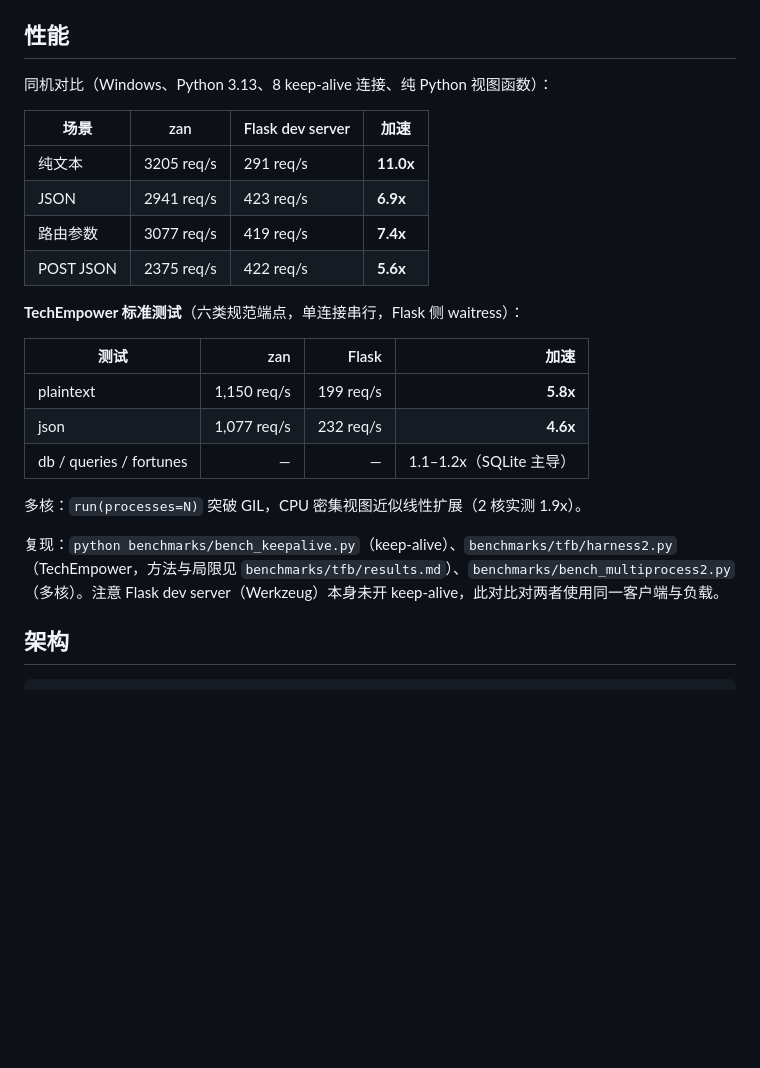
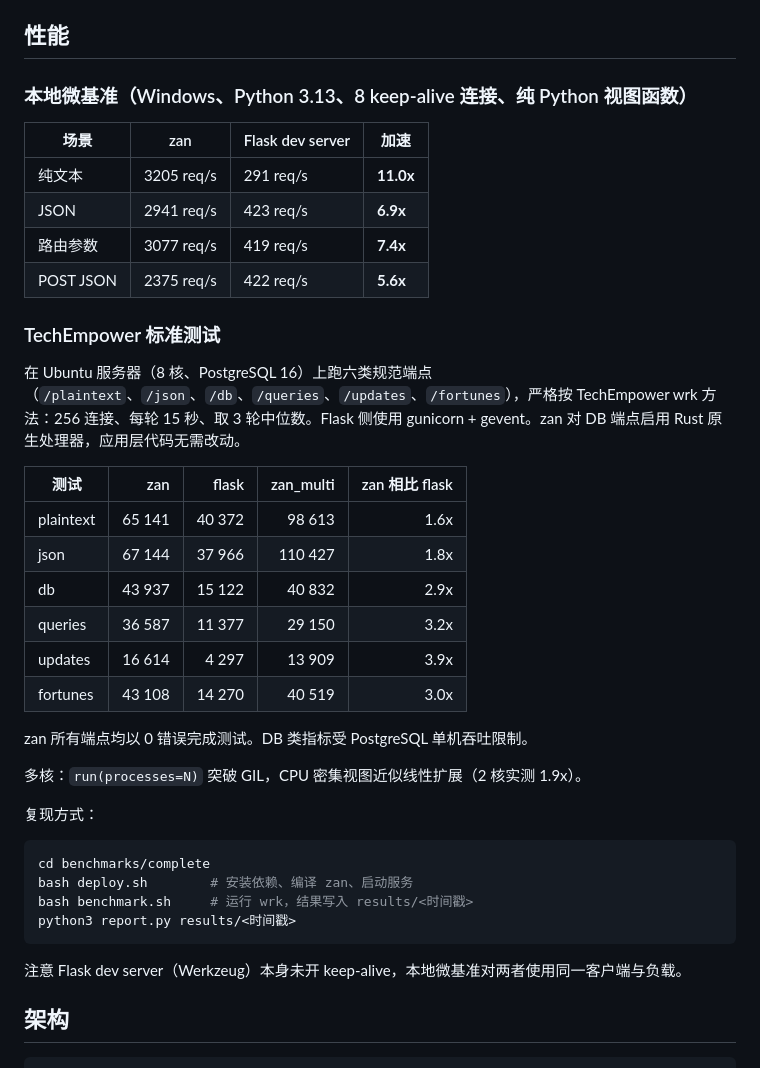
Before and after one commit to RaysunKR/zan, a Markdown page: README.zh-CN.md, the part around the change. Rendered like a GitHub page; blank space fills up the shorter version.

````diff
--- a/README.zh-CN.md
+++ b/README.zh-CN.md
@@ -91,7 +91,7 @@ pytest tests/ -q
 
 ## 性能
 
-同机对比（Windows、Python 3.13、8 keep-alive 连接、纯 Python 视图函数）：
+### 本地微基准（Windows、Python 3.13、8 keep-alive 连接、纯 Python 视图函数）
 
 | 场景 | zan | Flask dev server | 加速 |
 | --- | --- | --- | --- |
@@ -100,17 +100,33 @@ pytest tests/ -q
 | 路由参数 | 3077 req/s | 419 req/s | **7.4x** |
 | POST JSON | 2375 req/s | 422 req/s | **5.6x** |
 
-**TechEmpower 标准测试**（六类规范端点，单连接串行，Flask 侧 waitress）：
+### TechEmpower 标准测试
 
-| 测试 | zan | Flask | 加速 |
-| --- | ---: | ---: | ---: |
-| plaintext | 1,150 req/s | 199 req/s | **5.8x** |
-| json | 1,077 req/s | 232 req/s | **4.6x** |
-| db / queries / fortunes | — | — | 1.1–1.2x（SQLite 主导） |
+在 Ubuntu 服务器（8 核、PostgreSQL 16）上跑六类规范端点（`/plaintext`、`/json`、`/db`、`/queries`、`/updates`、`/fortunes`），严格按 TechEmpower wrk 方法：256 连接、每轮 15 秒、取 3 轮中位数。Flask 侧使用 gunicorn + gevent。zan 对 DB 端点启用 Rust 原生处理器，应用层代码无需改动。
+
+| 测试 | zan | flask | zan_multi | zan 相比 flask |
+| --- | ---: | ---: | ---: | ---: |
+| plaintext | 65 141 | 40 372 | 98 613 | 1.6x |
+| json | 67 144 | 37 966 | 110 427 | 1.8x |
+| db | 43 937 | 15 122 | 40 832 | 2.9x |
+| queries | 36 587 | 11 377 | 29 150 | 3.2x |
+| updates | 16 614 | 4 297 | 13 909 | 3.9x |
+| fortunes | 43 108 | 14 270 | 40 519 | 3.0x |
+
+zan 所有端点均以 0 错误完成测试。DB 类指标受 PostgreSQL 单机吞吐限制。
 
 多核：`run(processes=N)` 突破 GIL，CPU 密集视图近似线性扩展（2 核实测 1.9x）。
 
-复现：`python benchmarks/bench_keepalive.py`（keep-alive）、`benchmarks/tfb/harness2.py`（TechEmpower，方法与局限见 `benchmarks/tfb/results.md`）、`benchmarks/bench_multiprocess2.py`（多核）。注意 Flask dev server（Werkzeug）本身未开 keep-alive，此对比对两者使用同一客户端与负载。
+复现方式：
+
+```bash
+cd benchmarks/complete
+bash deploy.sh        # 安装依赖、编译 zan、启动服务
+bash benchmark.sh     # 运行 wrk，结果写入 results/<时间戳>
+python3 report.py results/<时间戳>
+```
+
+注意 Flask dev server（Werkzeug）本身未开 keep-alive，本地微基准对两者使用同一客户端与负载。
 
 ## 架构
 
````
Also changed, not shown: README.md (+24 -8 lines).
